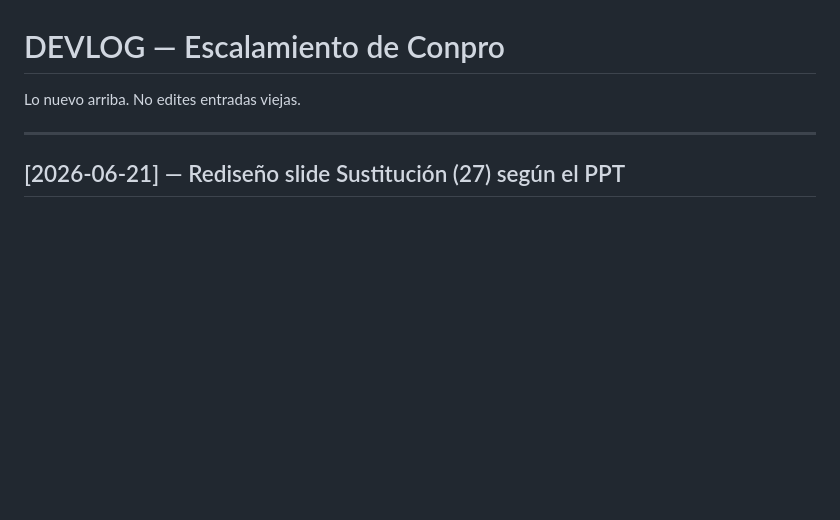
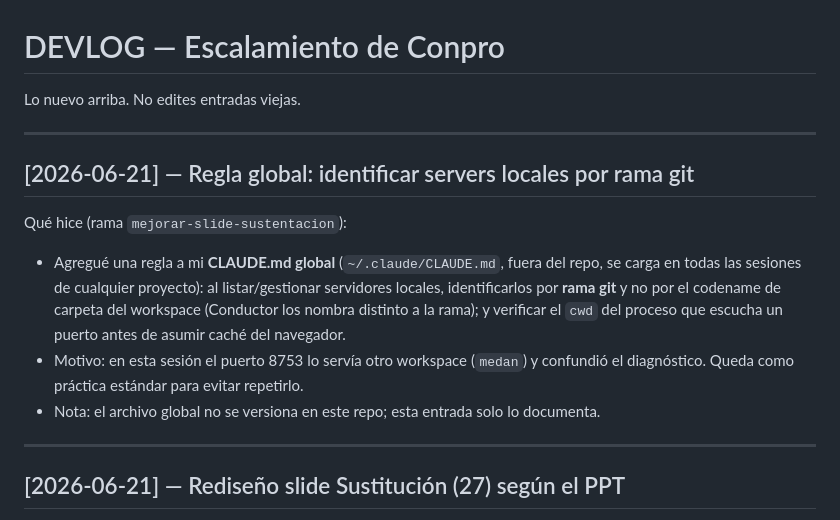
Before and after one commit to abignotti/conpro-slides-p3, a Markdown page: docs/devlog.md, the part around the change. GitHub-like rendering; blank space fills up the shorter version.

Commit message:
devlog: note global rule to identify local servers by git branch
Co-Authored-By: Claude Opus 4.8 (1M context) <noreply@anthropic.com>

```diff
--- a/docs/devlog.md
+++ b/docs/devlog.md
@@ -1,6 +1,19 @@
 # DEVLOG — Escalamiento de Conpro
 
 Lo nuevo arriba. No edites entradas viejas.
+
+---
+
+## [2026-06-21] — Regla global: identificar servers locales por rama git
+Qué hice (rama `mejorar-slide-sustentacion`):
+- Agregué una regla a mi **CLAUDE.md global** (`~/.claude/CLAUDE.md`, fuera del repo,
+  se carga en todas las sesiones de cualquier proyecto): al listar/gestionar
+  servidores locales, identificarlos por **rama git** y no por el codename de carpeta
+  del workspace (Conductor los nombra distinto a la rama); y verificar el `cwd` del
+  proceso que escucha un puerto antes de asumir caché del navegador.
+- Motivo: en esta sesión el puerto 8753 lo servía otro workspace (`medan`) y confundió
+  el diagnóstico. Queda como práctica estándar para evitar repetirlo.
+- Nota: el archivo global no se versiona en este repo; esta entrada solo lo documenta.
 
 ---
 
```
